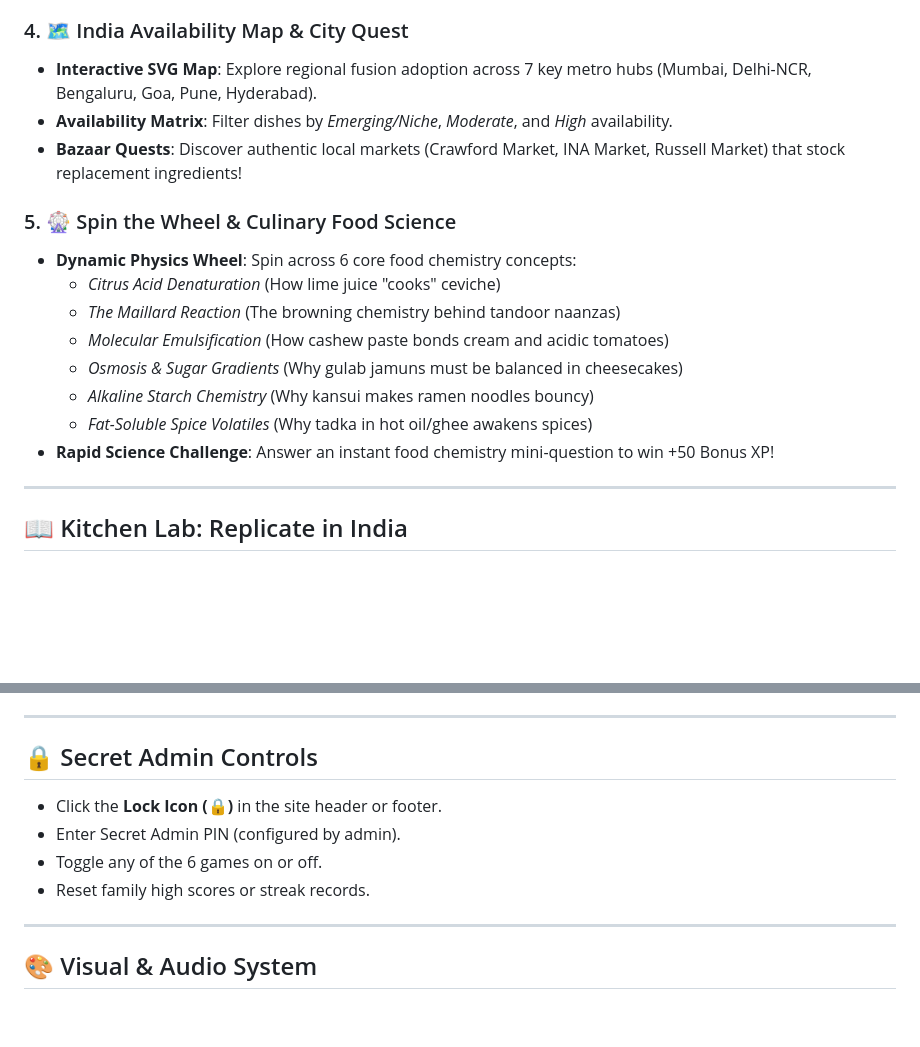
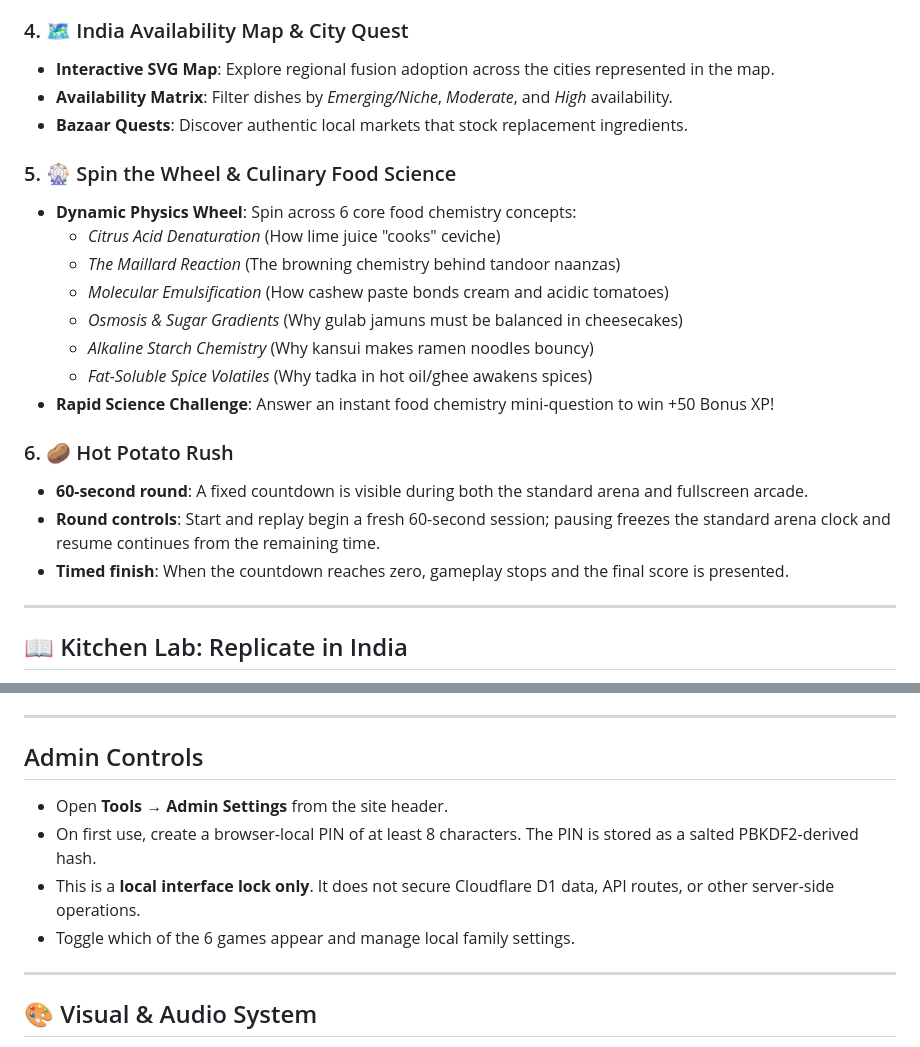
Before and after one commit to bhavyakumar-dev/fusionfood, a Markdown page: README.md, 2 parts joined by grey strips. Rendered like a GitHub page; blank space fills up the shorter version.

Commit message:
docs: align admin instructions and six-game descriptions

```diff
--- a/README.md
+++ b/README.md
@@ -36,9 +36,9 @@ Welcome to the **Fusion Food Family Lab**! This interactive web platform brings
 * **"Parent Hint" Button**: Brainstorm together with helpful real-world cooking hints.
 
 ### 4. 🗺️ India Availability Map & City Quest
-* **Interactive SVG Map**: Explore regional fusion adoption across 7 key metro hubs (Mumbai, Delhi-NCR, Bengaluru, Goa, Pune, Hyderabad).
+* **Interactive SVG Map**: Explore regional fusion adoption across the cities represented in the map.
 * **Availability Matrix**: Filter dishes by *Emerging/Niche*, *Moderate*, and *High* availability.
-* **Bazaar Quests**: Discover authentic local markets (Crawford Market, INA Market, Russell Market) that stock replacement ingredients!
+* **Bazaar Quests**: Discover authentic local markets that stock replacement ingredients.
 
 ### 5. 🎡 Spin the Wheel & Culinary Food Science
 * **Dynamic Physics Wheel**: Spin across 6 core food chemistry concepts:
@@ -49,6 +49,11 @@ Welcome to the **Fusion Food Family Lab**! This interactive web platform brings
   * *Alkaline Starch Chemistry* (Why kansui makes ramen noodles bouncy)
   * *Fat-Soluble Spice Volatiles* (Why tadka in hot oil/ghee awakens spices)
 * **Rapid Science Challenge**: Answer an instant food chemistry mini-question to win +50 Bonus XP!
+
+### 6. 🥔 Hot Potato Rush
+* **60-second round**: A fixed countdown is visible during both the standard arena and fullscreen arcade.
+* **Round controls**: Start and replay begin a fresh 60-second session; pausing freezes the standard arena clock and resume continues from the remaining time.
+* **Timed finish**: When the countdown reaches zero, gameplay stops and the final score is presented.
 
 ---
 
@@ -79,11 +84,11 @@ Every fusion dish includes a full Indian kitchen adaptation:
 
 ---
 
-## 🔒 Secret Admin Controls
-* Click the **Lock Icon (🔒)** in the site header or footer.
-* Enter Secret Admin PIN (configured by admin).
-* Toggle any of the 6 games on or off.
-* Reset family high scores or streak records.
+## Admin Controls
+* Open **Tools → Admin Settings** from the site header.
+* On first use, create a browser-local PIN of at least 8 characters. The PIN is stored as a salted PBKDF2-derived hash.
+* This is a **local interface lock only**. It does not secure Cloudflare D1 data, API routes, or other server-side operations.
+* Toggle which of the 6 games appear and manage local family settings.
 
 ---
 
```
